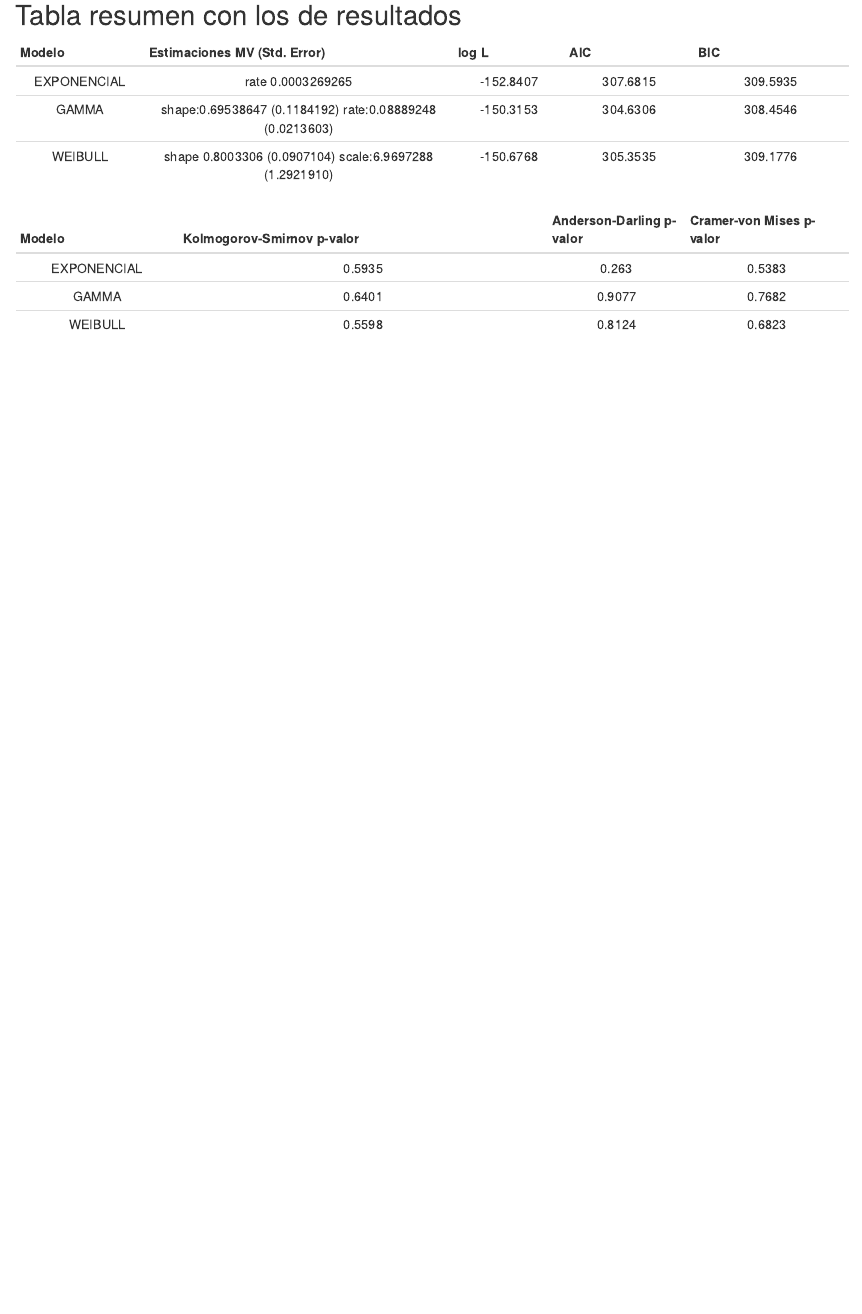
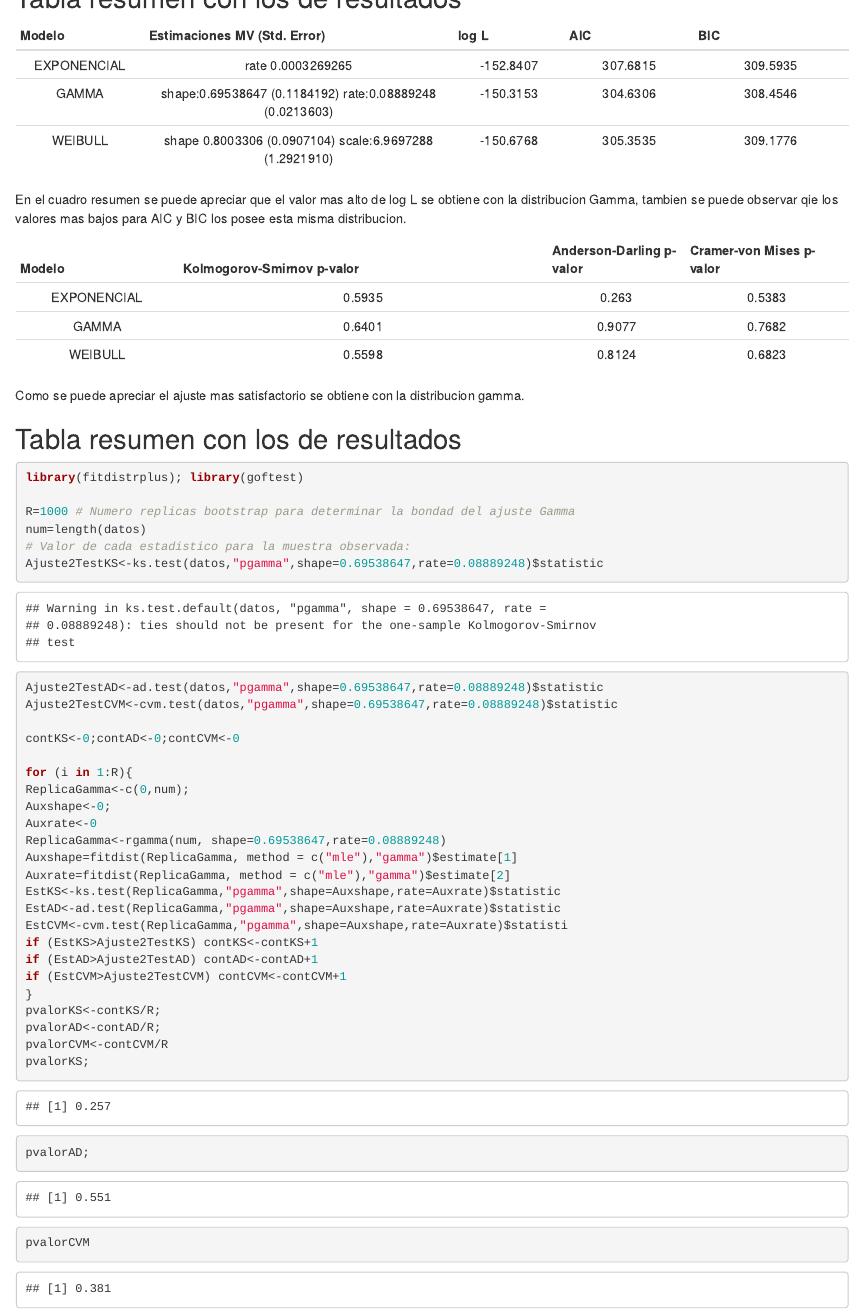
Before and after one commit to smmanrrique/add_practices, an R Markdown document (proyect_1.Rmd): the page in a window 1100 px wide, from 960 px down before the commit and from 1680 px down after it, so that both start at the same text. Rendered offline with R 4.5, knitr and Pandoc, with nearby package versions; code that draws random numbers runs with fixed seeds of ours; some code elsewhere in the file could not run offline.

Commit message:
feat(): finished first proyect

````diff
--- a/proyect_1.Rmd
+++ b/proyect_1.Rmd
@@ -625,9 +625,50 @@ cvm.test(datos,"pweibull", shape=0.8003306,scale=6.9697288)
   | WEIBULL |   shape	0.8003306 (0.0907104) scale:6.9697288 (1.2921910)     |   -150.6768    |  305.3535   |    309.1776    |
 
 
+En el cuadro resumen se puede apreciar que el valor mas alto de log L se obtiene con la distribucion Gamma, tambien se puede observar qie los valores mas bajos para AIC y BIC los posee esta misma distribucion.
 
   |  Modelo     |  Kolmogorov-Smirnov p-valor |  Anderson-Darling p-valor | Cramer-von Mises p-valor |
   |:-----------:|:---------------------------:|:---------:|:-----------:|
   | EXPONENCIAL |      0.5935    |     0.263   |   0.5383 |
   | GAMMA       |     0.6401     |    0.9077   |   0.7682 |
   | WEIBULL     |     0.5598     |    0.8124   |   0.6823 |
+
+
+
+Como se puede apreciar el ajuste mas satisfactorio se obtiene con la distribucion gamma.
+
+## Tabla resumen con los de resultados
+
+```{r}
+library(fitdistrplus); library(goftest)
+
+R=1000 # Numero replicas bootstrap para determinar la bondad del ajuste Gamma
+num=length(datos)
+# Valor de cada estadistico para la muestra observada:
+Ajuste2TestKS<-ks.test(datos,"pgamma",shape=0.69538647,rate=0.08889248)$statistic
+Ajuste2TestAD<-ad.test(datos,"pgamma",shape=0.69538647,rate=0.08889248)$statistic
+Ajuste2TestCVM<-cvm.test(datos,"pgamma",shape=0.69538647,rate=0.08889248)$statistic
+
+contKS<-0;contAD<-0;contCVM<-0
+
+for (i in 1:R){
+ReplicaGamma<-c(0,num);
+Auxshape<-0;
+Auxrate<-0
+ReplicaGamma<-rgamma(num, shape=0.69538647,rate=0.08889248)
+Auxshape=fitdist(ReplicaGamma, method = c("mle"),"gamma")$estimate[1]
+Auxrate=fitdist(ReplicaGamma, method = c("mle"),"gamma")$estimate[2]
+EstKS<-ks.test(ReplicaGamma,"pgamma",shape=Auxshape,rate=Auxrate)$statistic
+EstAD<-ad.test(ReplicaGamma,"pgamma",shape=Auxshape,rate=Auxrate)$statistic
+EstCVM<-cvm.test(ReplicaGamma,"pgamma",shape=Auxshape,rate=Auxrate)$statisti
+if (EstKS>Ajuste2TestKS) contKS<-contKS+1
+if (EstAD>Ajuste2TestAD) contAD<-contAD+1
+if (EstCVM>Ajuste2TestCVM) contCVM<-contCVM+1
+}
+pvalorKS<-contKS/R;
+pvalorAD<-contAD/R;
+pvalorCVM<-contCVM/R
+pvalorKS;
+pvalorAD;
+pvalorCVM
+```
````
Also changed, not shown: proyect_1.html, proyect_1.Rmd (2 more changed lines).
